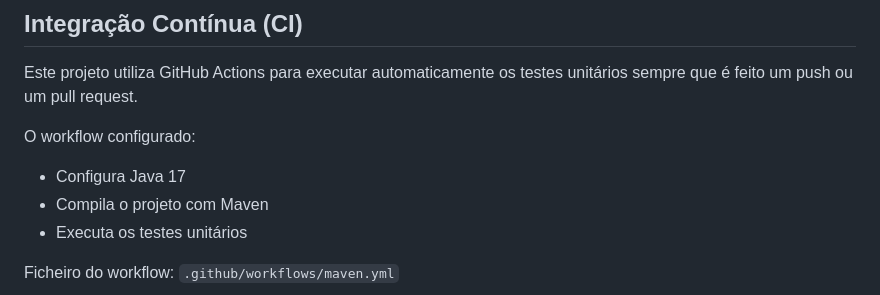
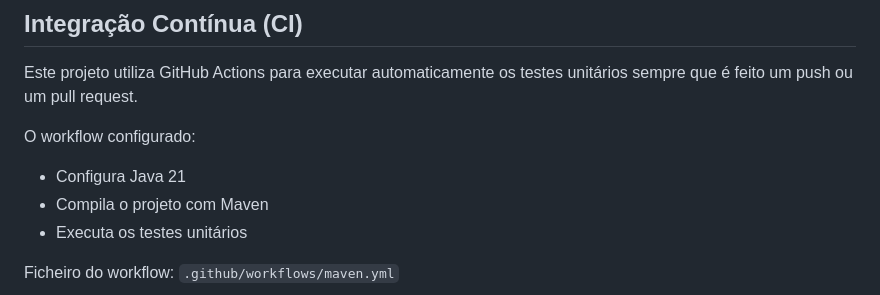
Before and after one commit to IGE-123025/Battleship2, a Markdown page: README.md, the part around the change. Drawn GitHub-style.

```diff
--- a/README.md
+++ b/README.md
@@ -197,7 +197,7 @@ Aqui encontra-se o prompt final que o grupo apresentou ao LLM e que o levou a re
 Este projeto utiliza GitHub Actions para executar automaticamente os testes unitários sempre que é feito um push ou um pull request.
 
 O workflow configurado:
-- Configura Java 17
+- Configura Java 21
 - Compila o projeto com Maven
 - Executa os testes unitários
 
```
